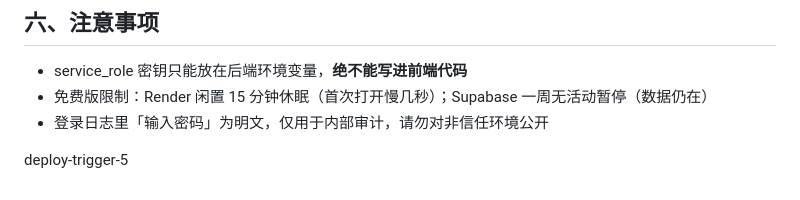
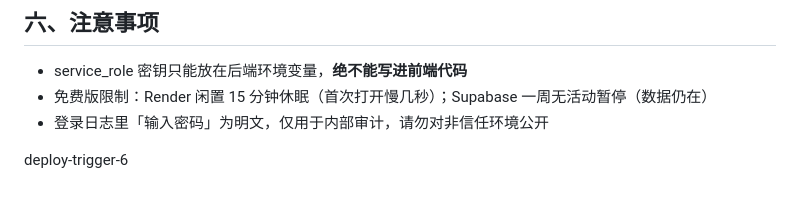
Before and after one commit to Winston-Tam0223/changxiangsi, a Markdown page: README.md, the part around the change. Drawn GitHub-style.

```diff
--- a/README.md
+++ b/README.md
@@ -87,4 +87,4 @@ Supabase 后台 → Authentication → Users → Add user
 - 登录日志里「输入密码」为明文，仅用于内部审计，请勿对非信任环境公开
 
 
-deploy-trigger-5
+deploy-trigger-6
```
